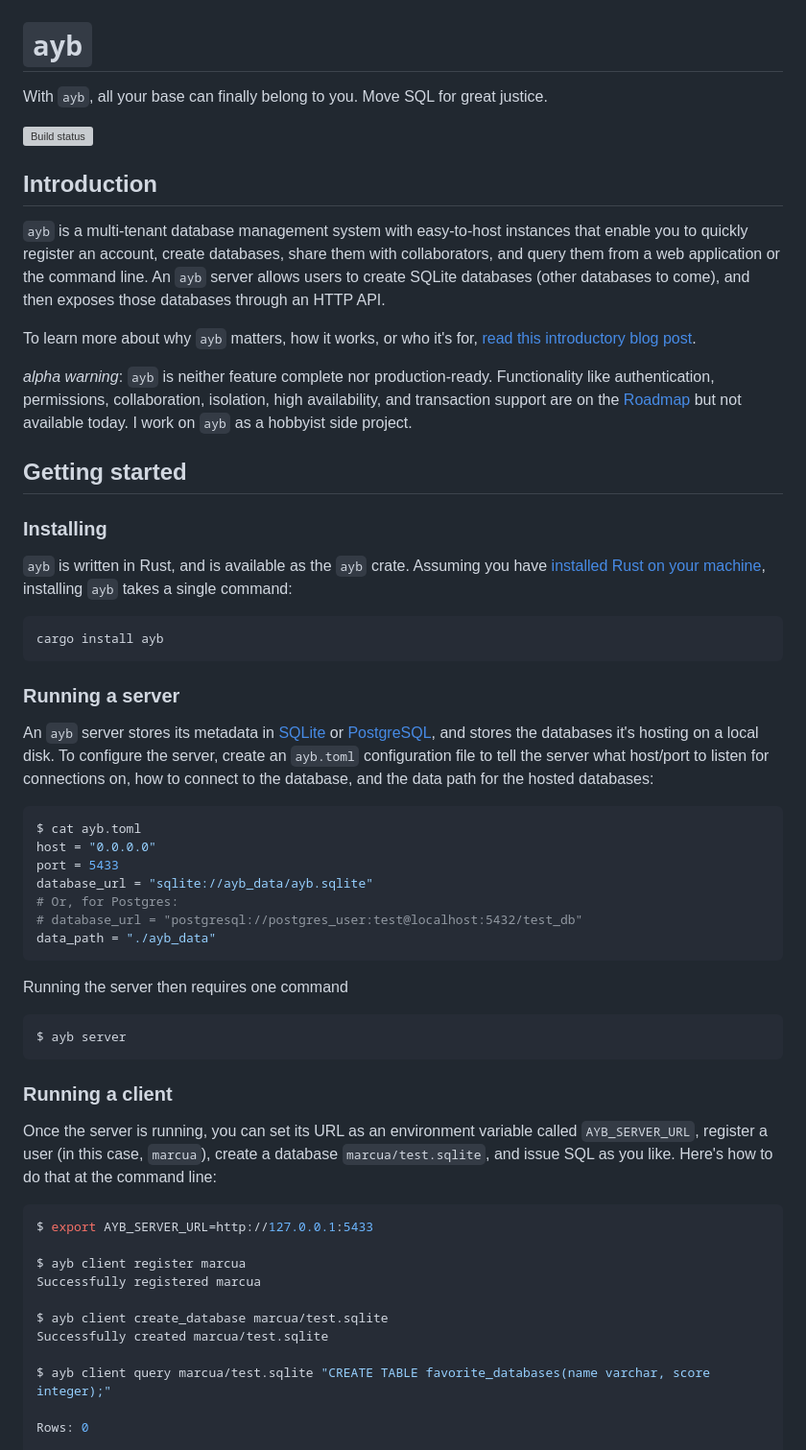
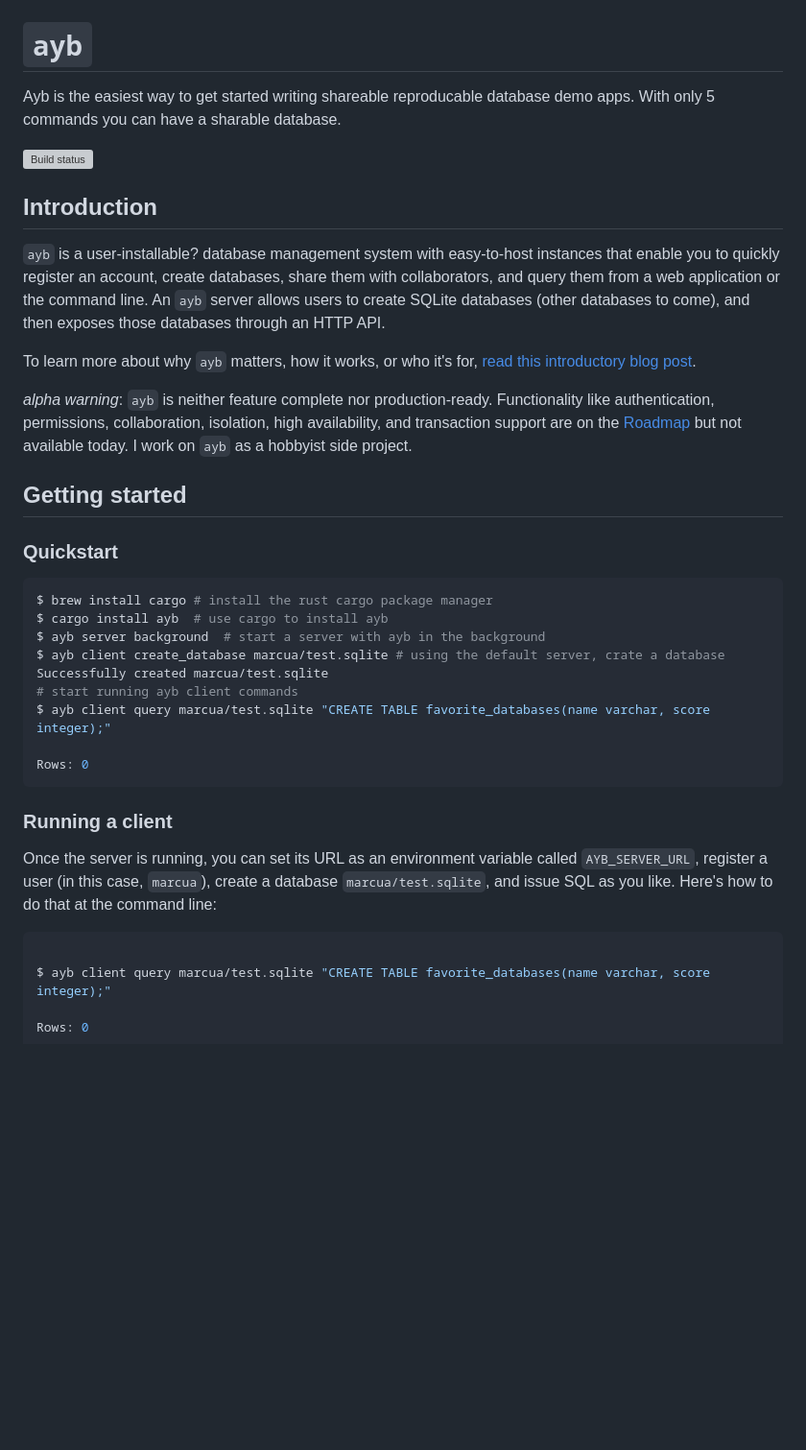
Before and after one commit to marcua/ayb, a Markdown page: README.md, the part around one of its changes. Shown at 96% size. Drawn GitHub-style; blank space fills up the shorter version; grey boxes are pictures that could not be loaded.

Commit message:
some editting prompts to the README

````diff
--- a/README.md
+++ b/README.md
@@ -1,12 +1,12 @@
 # `ayb`
-With `ayb`, all your base can finally belong to you. Move SQL for great justice.
+Ayb is the easiest way to get started writing shareable reproducable database demo apps.  With only 5 commands you can have a sharable database.
 
 [![Build status](https://github.com/marcua/ayb/actions/workflows/tests.yml/badge.svg)](https://github.com/marcua/ayb/actions/workflows/tests.yml)
 
 
 ## Introduction
 
-`ayb` is a multi-tenant database management system with easy-to-host instances that enable you to quickly register an account, create databases, share them with collaborators, and query them from a web application or the command line. An `ayb` server allows users to create SQLite databases (other databases to come), and then exposes those databases through an HTTP API.
+`ayb` is a user-installable? database management system with easy-to-host instances that enable you to quickly register an account, create databases, share them with collaborators, and query them from a web application or the command line. An `ayb` server allows users to create SQLite databases (other databases to come), and then exposes those databases through an HTTP API.
 
 To learn more about why `ayb` matters, how it works, or who it's for, [read this introductory blog post](https://blog.marcua.net/2023/06/25/ayb-a-multi-tenant-database-that-helps-you-own-your-data.html).
 
@@ -14,29 +14,17 @@ To learn more about why `ayb` matters, how it works, or who it's for, [read this
 
 ## Getting started
 
-### Installing
-`ayb` is written in Rust, and is available as the `ayb` crate. Assuming you have [installed Rust on your machine](https://www.rust-lang.org/tools/install), installing `ayb` takes a single command:
+### Quickstart
+```bash
+$ brew install cargo # install the rust cargo package manager
+$ cargo install ayb  # use cargo to install ayb
+$ ayb server background  # start a server with ayb in the background
+$ ayb client create_database marcua/test.sqlite # using the default server, crate a database
+Successfully created marcua/test.sqlite
+# start running ayb client commands
+$ ayb client query marcua/test.sqlite "CREATE TABLE favorite_databases(name varchar, score integer);"
 
-```bash
-cargo install ayb
-```
-
-### Running a server
-An `ayb` server stores its metadata in [SQLite](https://www.sqlite.org/index.html) or [PostgreSQL](https://www.postgresql.org/), and stores the databases it's hosting on a local disk. To configure the server, create an `ayb.toml` configuration file to tell the server what host/port to listen for connections on, how to connect to the database, and the data path for the hosted databases:
-
-```bash
-$ cat ayb.toml
-host = "0.0.0.0"
-port = 5433
-database_url = "sqlite://ayb_data/ayb.sqlite"
-# Or, for Postgres:
-# database_url = "postgresql://postgres_user:test@localhost:5432/test_db"
-data_path = "./ayb_data"
-```
-
-Running the server then requires one command
-```bash
-$ ayb server
+Rows: 0
 ```
 
 
@@ -44,13 +32,6 @@ $ ayb server
 Once the server is running, you can set its URL as an environment variable called `AYB_SERVER_URL`, register a user (in this case, `marcua`), create a database `marcua/test.sqlite`, and issue SQL as you like. Here's how to do that at the command line:
 
 ```bash
-$ export AYB_SERVER_URL=http://127.0.0.1:5433
-
-$ ayb client register marcua
-Successfully registered marcua
-
-$ ayb client create_database marcua/test.sqlite
-Successfully created marcua/test.sqlite
 
 $ ayb client query marcua/test.sqlite "CREATE TABLE favorite_databases(name varchar, score integer);"
 
````
Also changed, not shown: other parts of README.md (+18 -2 lines).
